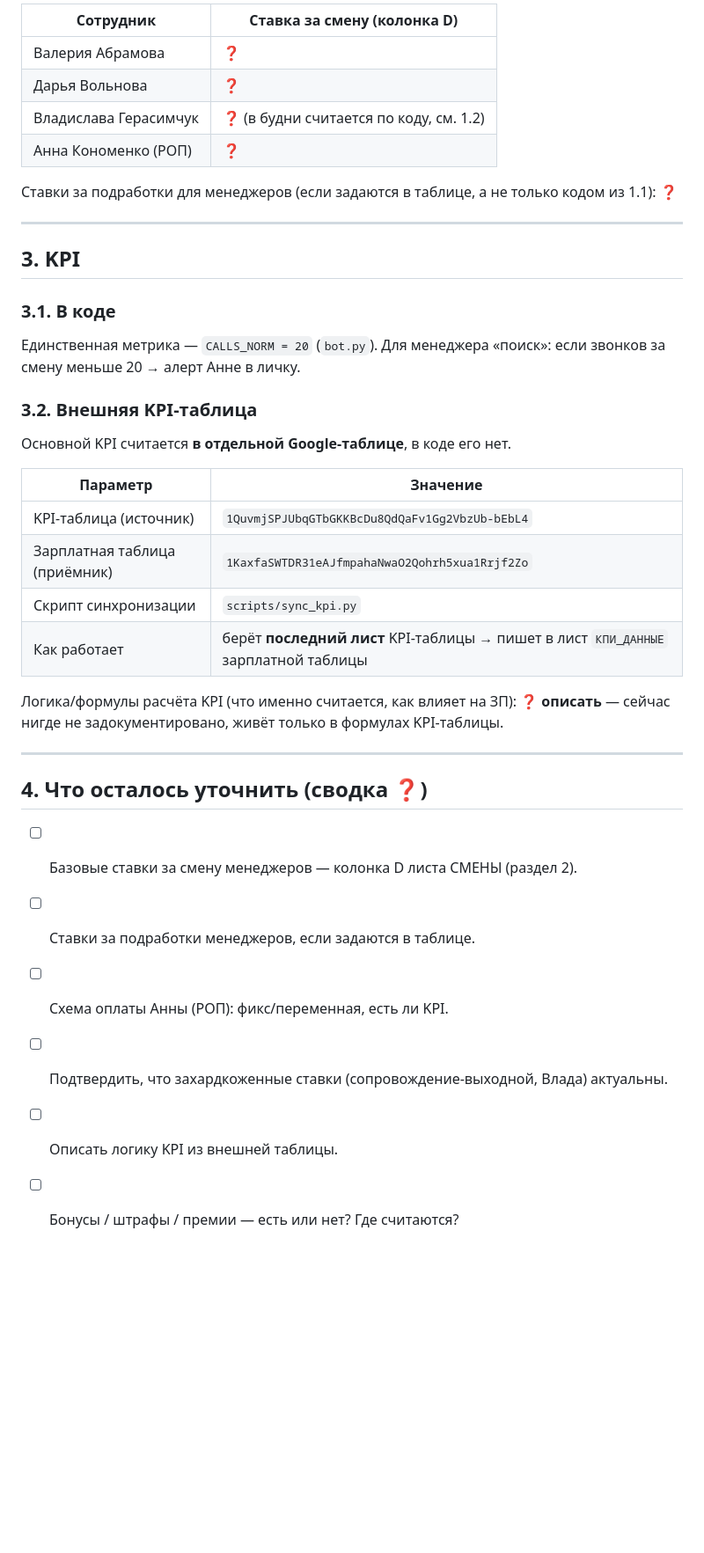
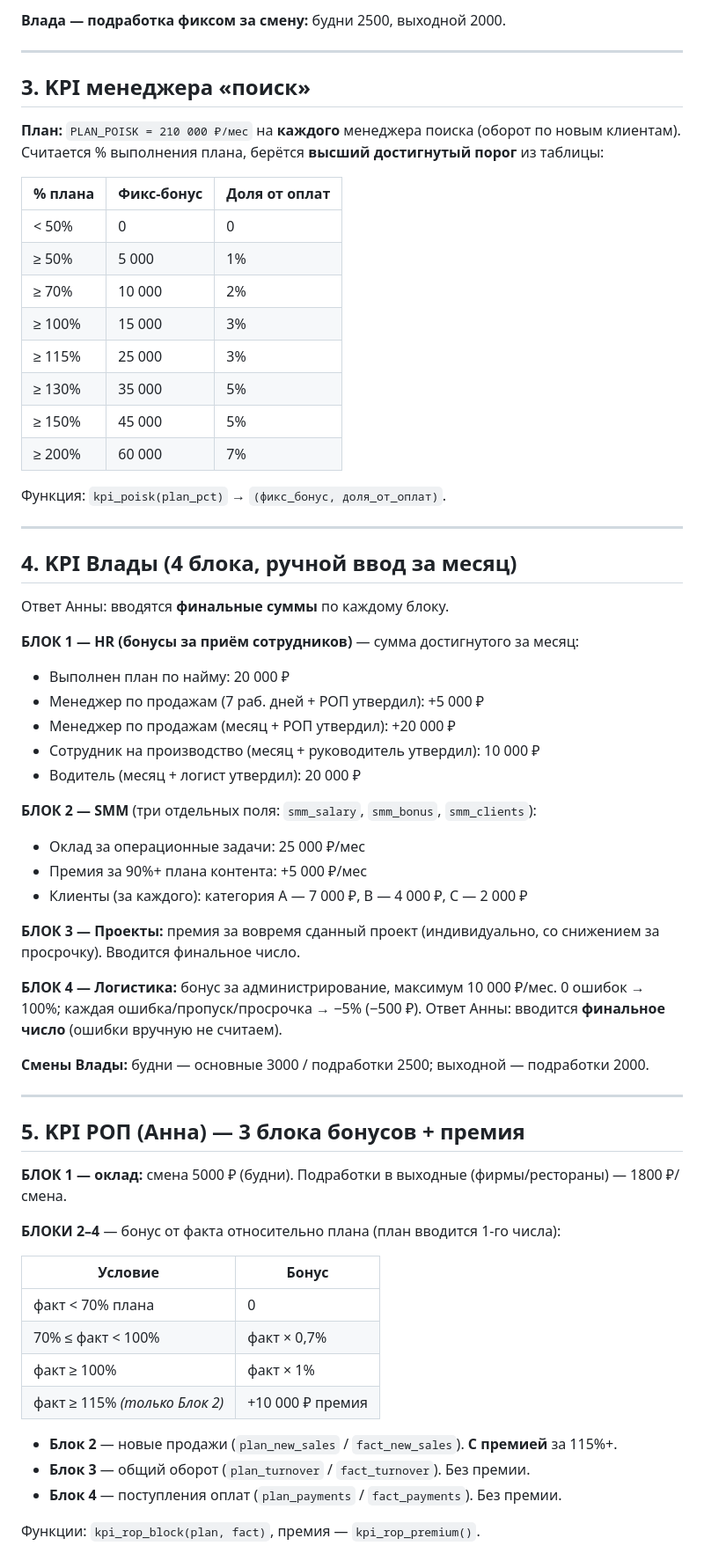
Before and after one commit to annkonwest11-dotcom/unf-reports-automation, a Markdown page: docs/СТАВКИ_и_KPI.md, the part around one of its changes. Shown at 88% size. Drawn GitHub-style; blank space fills up the shorter version.

```diff
--- a/docs/СТАВКИ_и_KPI.md
+++ b/docs/СТАВКИ_и_KPI.md
@@ -66,44 +39,72 @@
 
-| Сотрудник | Ставка за смену (колонка D) |
-|---|---|
-| Валерия Абрамова | ❓ |
-| Дарья Вольнова | ❓ |
-| Владислава Герасимчук | ❓ (в будни считается по коду, см. 1.2) |
-| Анна Кономенко (РОП) | ❓ |
-
-Ставки за подработки для менеджеров (если задаются в таблице, а не только
-кодом из 1.1): ❓
+**Влада — подработка фиксом за смену:** будни 2500, выходной 2000.
 
 ---
 
-## 3. KPI
+## 3. KPI менеджера «поиск»
 
-### 3.1. В коде
-Единственная метрика — `CALLS_NORM = 20` (`bot.py`). Для менеджера «поиск»:
-если звонков за смену меньше 20 → алерт Анне в личку.
+**План:** `PLAN_POISK = 210 000 ₽/мес` на **каждого** менеджера поиска (оборот по
+новым клиентам). Считается % выполнения плана, берётся **высший достигнутый
+порог** из таблицы:
 
-### 3.2. Внешняя KPI-таблица
-Основной KPI считается **в отдельной Google-таблице**, в коде его нет.
+| % плана | Фикс-бонус | Доля от оплат |
+|---|---|---|
+| < 50% | 0 | 0 |
+| ≥ 50% | 5 000 | 1% |
+| ≥ 70% | 10 000 | 2% |
+| ≥ 100% | 15 000 | 3% |
+| ≥ 115% | 25 000 | 3% |
+| ≥ 130% | 35 000 | 5% |
+| ≥ 150% | 45 000 | 5% |
+| ≥ 200% | 60 000 | 7% |
 
-| Параметр | Значение |
-|---|---|
-| KPI-таблица (источник) | `1QuvmjSPJUbqGTbGKKBcDu8QdQaFv1Gg2VbzUb-bEbL4` |
-| Зарплатная таблица (приёмник) | `1KaxfaSWTDR31eAJfmpahaNwaO2Qohrh5xua1Rrjf2Zo` |
-| Скрипт синхронизации | `scripts/sync_kpi.py` |
-| Как работает | берёт **последний лист** KPI-таблицы → пишет в лист `КПИ_ДАННЫЕ` зарплатной таблицы |
-
-Логика/формулы расчёта KPI (что именно считается, как влияет на ЗП): ❓
-**описать** — сейчас нигде не задокументировано, живёт только в формулах
-KPI-таблицы.
+Функция: `kpi_poisk(plan_pct)` → `(фикс_бонус, доля_от_оплат)`.
 
 ---
 
-## 4. Что осталось уточнить (сводка ❓)
+## 4. KPI Влады (4 блока, ручной ввод за месяц)
 
-- [ ] Базовые ставки за смену менеджеров — колонка D листа СМЕНЫ (раздел 2).
-- [ ] Ставки за подработки менеджеров, если задаются в таблице.
-- [ ] Схема оплаты Анны (РОП): фикс/переменная, есть ли KPI.
-- [ ] Подтвердить, что захардкоженные ставки (сопровождение-выходной, Влада)
-      актуальны.
-- [ ] Описать логику KPI из внешней таблицы.
-- [ ] Бонусы / штрафы / премии — есть или нет? Где считаются?
+Ответ Анны: вводятся **финальные суммы** по каждому блоку.
+
+**БЛОК 1 — HR (бонусы за приём сотрудников)** — сумма достигнутого за месяц:
+- Выполнен план по найму: 20 000 ₽
+- Менеджер по продажам (7 раб. дней + РОП утвердил): +5 000 ₽
+- Менеджер по продажам (месяц + РОП утвердил): +20 000 ₽
+- Сотрудник на производство (месяц + руководитель утвердил): 10 000 ₽
+- Водитель (месяц + логист утвердил): 20 000 ₽
+
+**БЛОК 2 — SMM** (три отдельных поля: `smm_salary`, `smm_bonus`, `smm_clients`):
+- Оклад за операционные задачи: 25 000 ₽/мес
+- Премия за 90%+ плана контента: +5 000 ₽/мес
+- Клиенты (за каждого): категория А — 7 000 ₽, В — 4 000 ₽, С — 2 000 ₽
+
+**БЛОК 3 — Проекты:** премия за вовремя сданный проект (индивидуально, со
+снижением за просрочку). Вводится финальное число.
+
+**БЛОК 4 — Логистика:** бонус за администрирование, максимум 10 000 ₽/мес.
+0 ошибок → 100%; каждая ошибка/пропуск/просрочка → −5% (−500 ₽).
+Ответ Анны: вводится **финальное число** (ошибки вручную не считаем).
+
+**Смены Влады:** будни — основные 3000 / подработки 2500; выходной — подработки 2000.
+
+---
+
+## 5. KPI РОП (Анна) — 3 блока бонусов + премия
+
+**БЛОК 1 — оклад:** смена 5000 ₽ (будни). Подработки в выходные (фирмы/рестораны) — 1800 ₽/смена.
+
+**БЛОКИ 2–4** — бонус от факта относительно плана (план вводится 1-го числа):
+
+| Условие | Бонус |
+|---|---|
+| факт < 70% плана | 0 |
+| 70% ≤ факт < 100% | факт × 0,7% |
+| факт ≥ 100% | факт × 1% |
+| факт ≥ 115% *(только Блок 2)* | +10 000 ₽ премия |
+
+- **Блок 2** — новые продажи (`plan_new_sales` / `fact_new_sales`). **С премией** за 115%+.
+- **Блок 3** — общий оборот (`plan_turnover` / `fact_turnover`). Без премии.
+- **Блок 4** — поступления оплат (`plan_payments` / `fact_payments`). Без премии.
+
+Функции: `kpi_rop_block(plan, fact)`, премия — `kpi_rop_premium()`.
+
```
Also changed, not shown: other parts of docs/СТАВКИ_и_KPI.md (+55 -50 lines).
